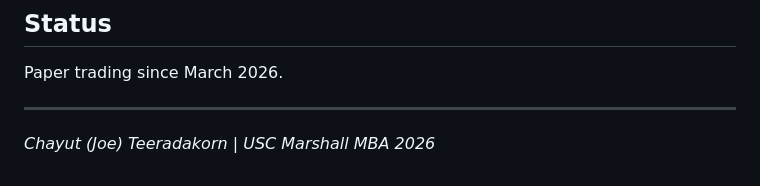
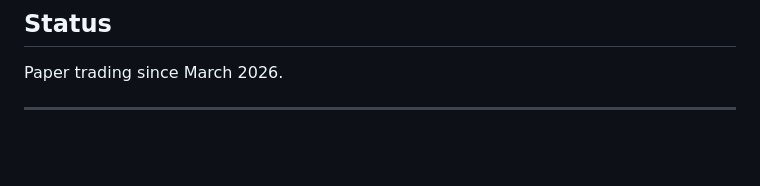
Before and after one commit to joechtk-lgtm/set-trader, a Markdown page: README.md, the part around the change. Drawn GitHub-style; blank space fills up the shorter version.

```diff
--- a/README.md
+++ b/README.md
@@ -137,5 +137,3 @@ The `examples/` directory contains a simulated 2-month trading history (Jan–Ma
 Paper trading since March 2026.
 
 ---
-
-*Chayut (Joe) Teeradakorn | USC Marshall MBA 2026*
```
